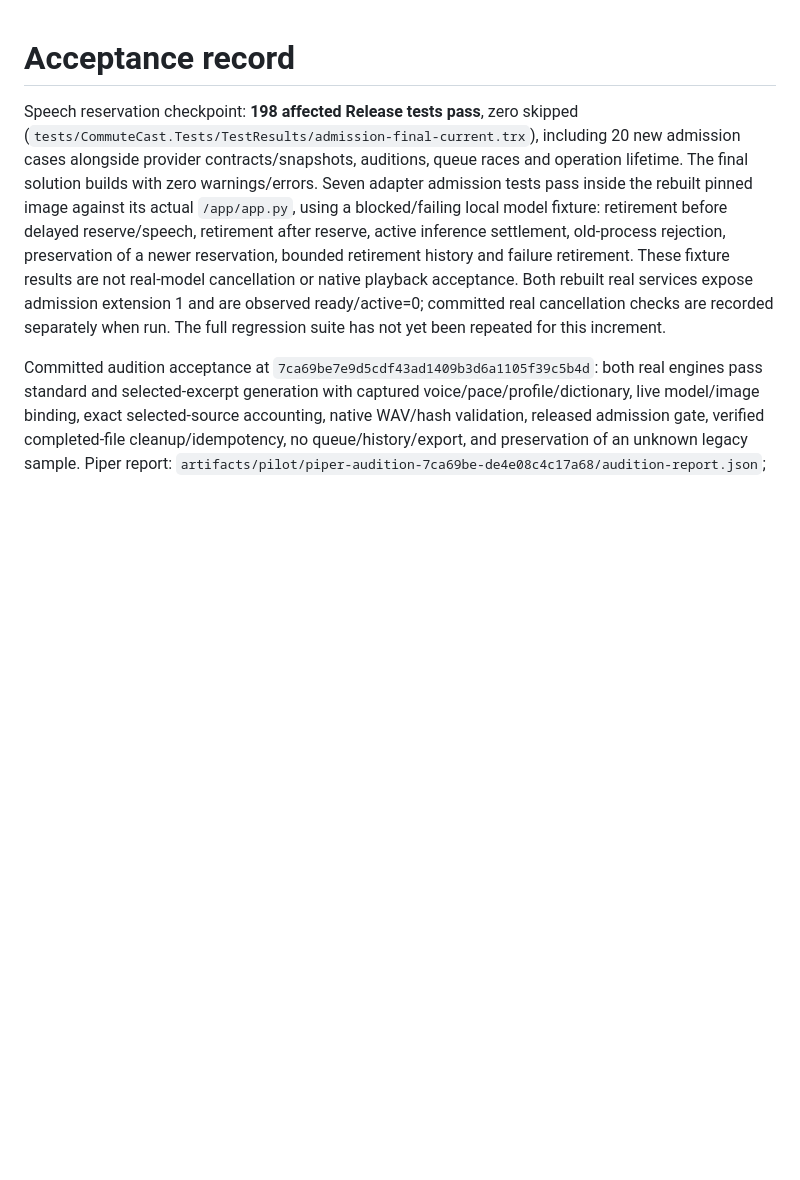
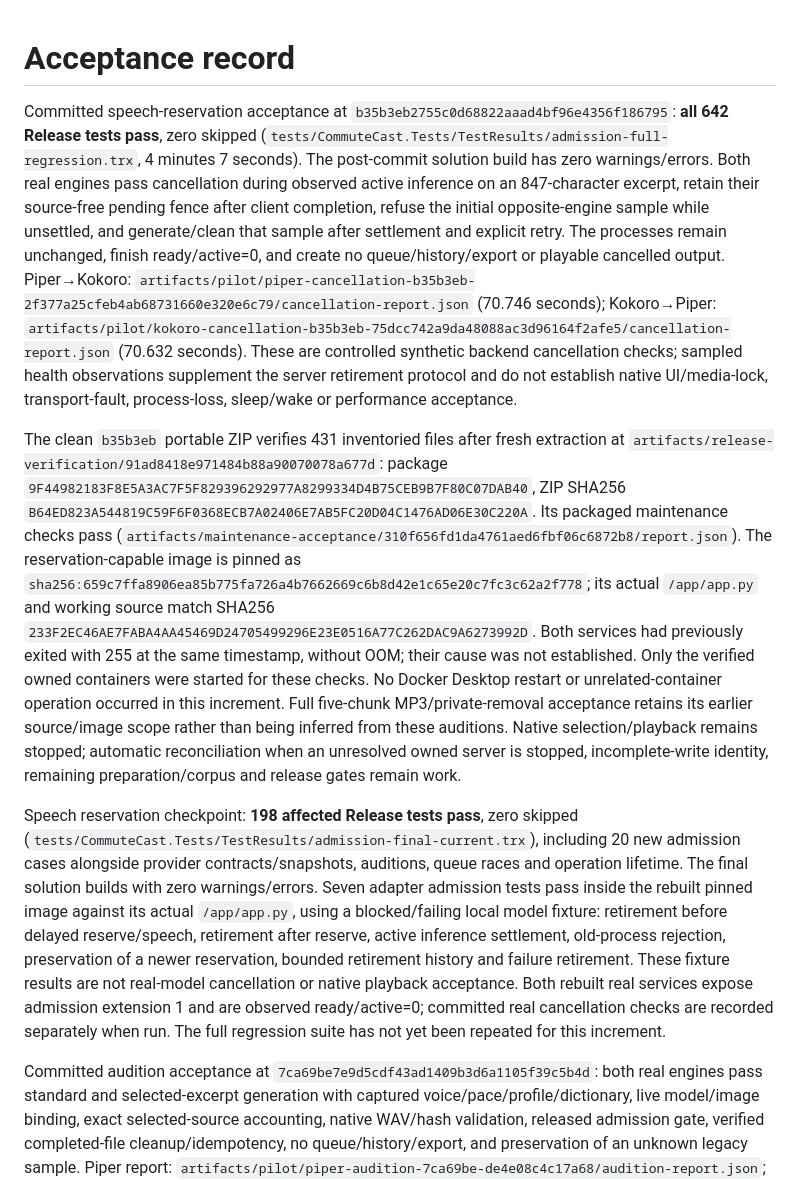
Before and after one commit to nkimber/CommuteCast, a Markdown page: documents/Acceptance.md, the part around the change. GitHub-like rendering; blank space fills up the shorter version.

Commit message:
Record full regression and real cross-engine cancellation acceptance

```diff
--- a/documents/Acceptance.md
+++ b/documents/Acceptance.md
@@ -1,4 +1,8 @@
 # Acceptance record
+
+Committed speech-reservation acceptance at `b35b3eb2755c0d68822aaad4bf96e4356f186795`: **all 642 Release tests pass**, zero skipped (`tests/CommuteCast.Tests/TestResults/admission-full-regression.trx`, 4 minutes 7 seconds). The post-commit solution build has zero warnings/errors. Both real engines pass cancellation during observed active inference on an 847-character excerpt, retain their source-free pending fence after client completion, refuse the initial opposite-engine sample while unsettled, and generate/clean that sample after settlement and explicit retry. The processes remain unchanged, finish ready/active=0, and create no queue/history/export or playable cancelled output. Piper→Kokoro: `artifacts/pilot/piper-cancellation-b35b3eb-2f377a25cfeb4ab68731660e320e6c79/cancellation-report.json` (70.746 seconds); Kokoro→Piper: `artifacts/pilot/kokoro-cancellation-b35b3eb-75dcc742a9da48088ac3d96164f2afe5/cancellation-report.json` (70.632 seconds). These are controlled synthetic backend cancellation checks; sampled health observations supplement the server retirement protocol and do not establish native UI/media-lock, transport-fault, process-loss, sleep/wake or performance acceptance.
+
+The clean `b35b3eb` portable ZIP verifies 431 inventoried files after fresh extraction at `artifacts/release-verification/91ad8418e971484b88a90070078a677d`: package `9F44982183F8E5A3AC7F5F829396292977A8299334D4B75CEB9B7F80C07DAB40`, ZIP SHA256 `B64ED823A544819C59F6F0368ECB7A02406E7AB5FC20D04C1476AD06E30C220A`. Its packaged maintenance checks pass (`artifacts/maintenance-acceptance/310f656fd1da4761aed6fbf06c6872b8/report.json`). The reservation-capable image is pinned as `sha256:659c7ffa8906ea85b775fa726a4b7662669c6b8d42e1c65e20c7fc3c62a2f778`; its actual `/app/app.py` and working source match SHA256 `233F2EC46AE7FABA4AA45469D24705499296E23E0516A77C262DAC9A6273992D`. Both services had previously exited with 255 at the same timestamp, without OOM; their cause was not established. Only the verified owned containers were started for these checks. No Docker Desktop restart or unrelated-container operation occurred in this increment. Full five-chunk MP3/private-removal acceptance retains its earlier source/image scope rather than being inferred from these auditions. Native selection/playback remains stopped; automatic reconciliation when an unresolved owned server is stopped, incomplete-write identity, remaining preparation/corpus and release gates remain work.
 
 Speech reservation checkpoint: **198 affected Release tests pass**, zero skipped (`tests/CommuteCast.Tests/TestResults/admission-final-current.trx`), including 20 new admission cases alongside provider contracts/snapshots, auditions, queue races and operation lifetime. The final solution builds with zero warnings/errors. Seven adapter admission tests pass inside the rebuilt pinned image against its actual `/app/app.py`, using a blocked/failing local model fixture: retirement before delayed reserve/speech, retirement after reserve, active inference settlement, old-process rejection, preservation of a newer reservation, bounded retirement history and failure retirement. These fixture results are not real-model cancellation or native playback acceptance. Both rebuilt real services expose admission extension 1 and are observed ready/active=0; committed real cancellation checks are recorded separately when run. The full regression suite has not yet been repeated for this increment.
 
```
Also changed, not shown: documents/Verification-Matrix.md (+5 -5 lines).
